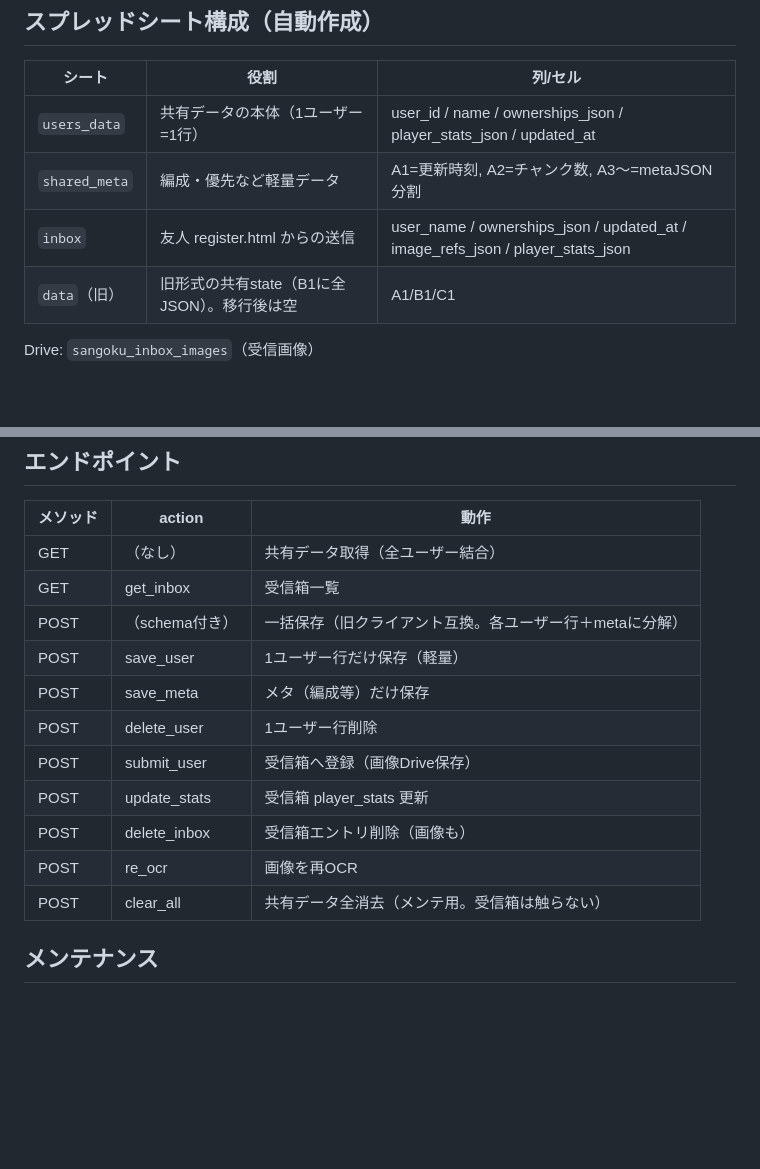
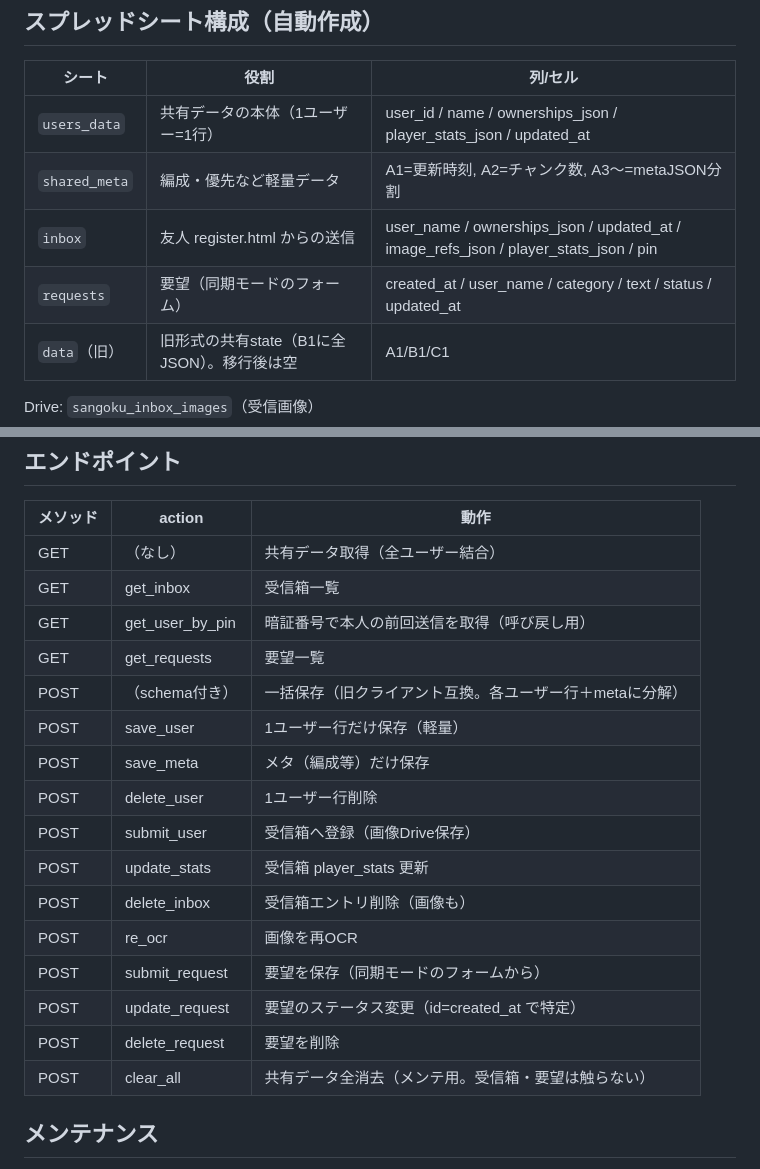
Before and after one commit to yuichi4107-lab/sangoku-sim, a Markdown page: gas/README.md, 2 parts joined by grey strips. GitHub-like rendering; blank space fills up the shorter version.

```diff
--- a/gas/README.md
+++ b/gas/README.md
@@ -19,7 +19,8 @@ GAS Web App のソースです。Google 側のプロジェクトが本体で、
 |---|---|---|
 | `users_data` | 共有データの本体（1ユーザー=1行）| user_id / name / ownerships_json / player_stats_json / updated_at |
 | `shared_meta` | 編成・優先など軽量データ | A1=更新時刻, A2=チャンク数, A3〜=metaJSON分割 |
-| `inbox` | 友人 register.html からの送信 | user_name / ownerships_json / updated_at / image_refs_json / player_stats_json |
+| `inbox` | 友人 register.html からの送信 | user_name / ownerships_json / updated_at / image_refs_json / player_stats_json / pin |
+| `requests` | 要望（同期モードのフォーム）| created_at / user_name / category / text / status / updated_at |
 | `data`（旧）| 旧形式の共有state（B1に全JSON）。移行後は空 | A1/B1/C1 |
 
 Drive: `sangoku_inbox_images`（受信画像）
@@ -35,6 +36,8 @@ Drive: `sangoku_inbox_images`（受信画像）
 |---|---|---|
 | GET | （なし）| 共有データ取得（全ユーザー結合） |
 | GET | get_inbox | 受信箱一覧 |
+| GET | get_user_by_pin | 暗証番号で本人の前回送信を取得（呼び戻し用）|
+| GET | get_requests | 要望一覧 |
 | POST | （schema付き）| 一括保存（旧クライアント互換。各ユーザー行＋metaに分解）|
 | POST | save_user | 1ユーザー行だけ保存（軽量）|
 | POST | save_meta | メタ（編成等）だけ保存 |
@@ -43,7 +46,10 @@ Drive: `sangoku_inbox_images`（受信画像）
 | POST | update_stats | 受信箱 player_stats 更新 |
 | POST | delete_inbox | 受信箱エントリ削除（画像も）|
 | POST | re_ocr | 画像を再OCR |
-| POST | clear_all | 共有データ全消去（メンテ用。受信箱は触らない）|
+| POST | submit_request | 要望を保存（同期モードのフォームから）|
+| POST | update_request | 要望のステータス変更（id=created_at で特定）|
+| POST | delete_request | 要望を削除 |
+| POST | clear_all | 共有データ全消去（メンテ用。受信箱・要望は触らない）|
 
 ## メンテナンス
 - 共有データだけリセットしたい時: `clear_all` をPOST（受信箱は無傷）。
```
Also changed, not shown: docs/usage_full.md (+6 -1 lines).
